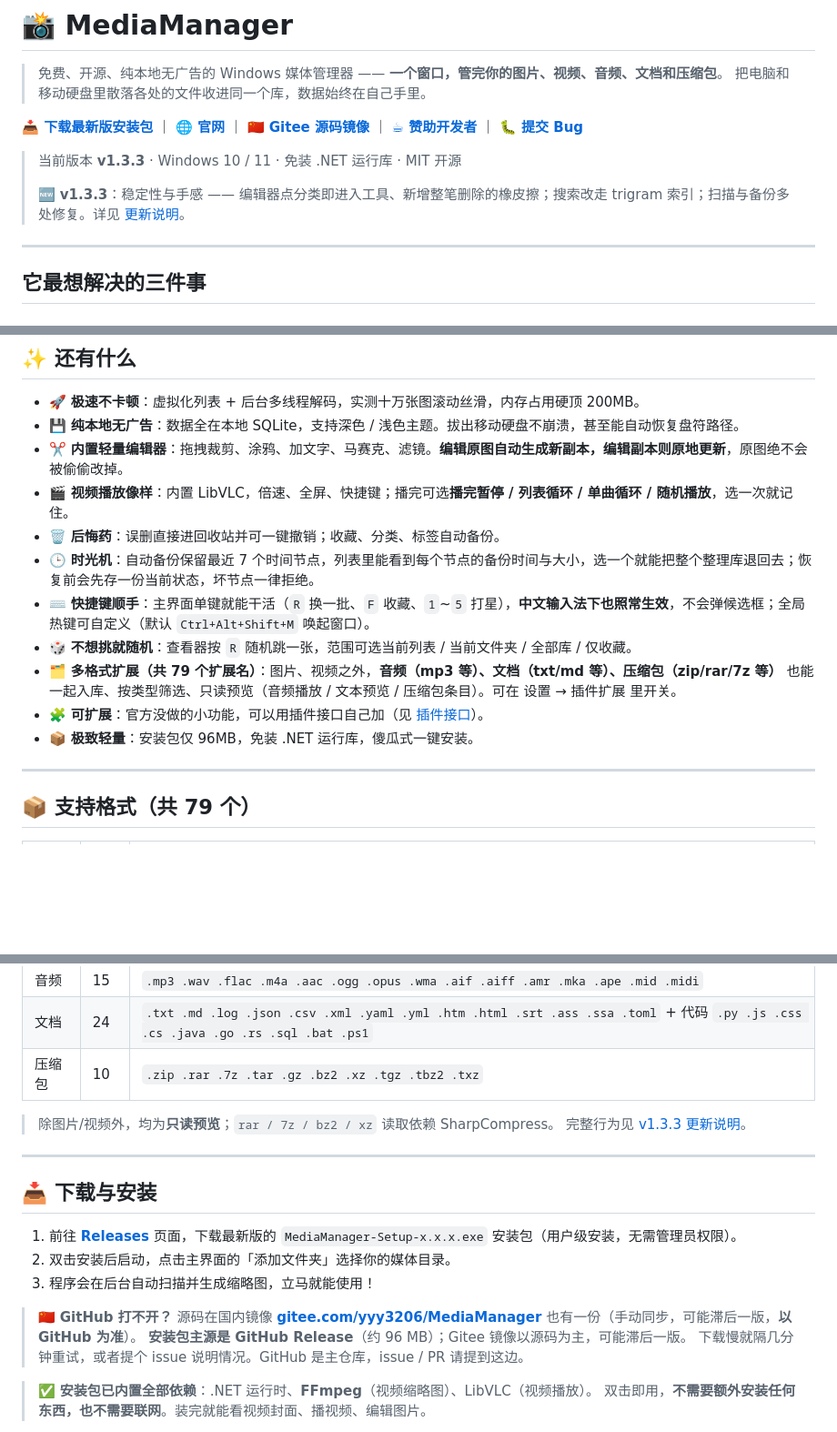
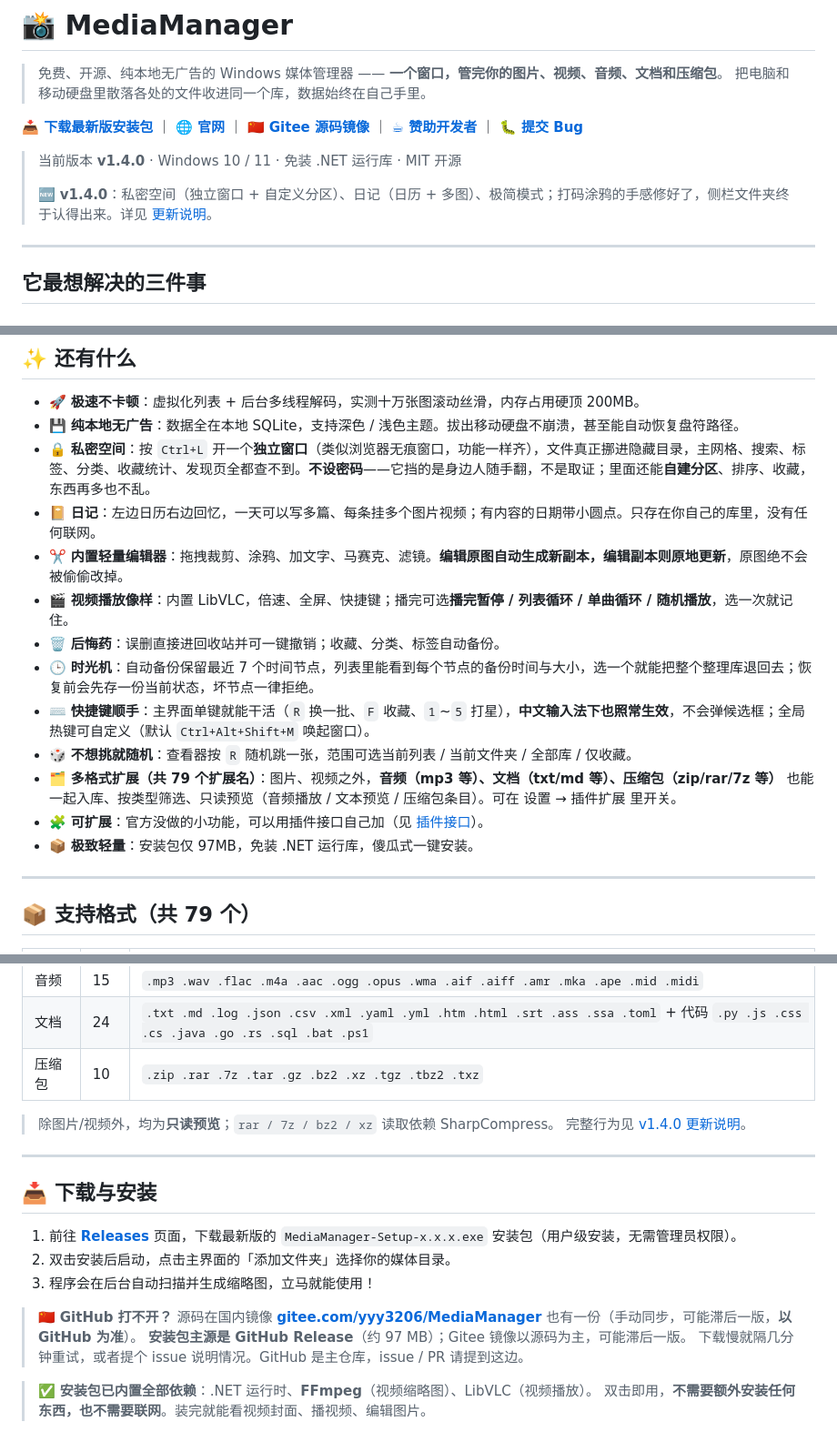
Before and after one commit to 3206YYY/MediaManager, a Markdown page: README.md, 3 parts joined by grey strips. Shown at 91% size. GitHub-like rendering; blank space fills up the shorter version.

Commit message:
docs: README 与官网首页同步 v1.4.0
- README: 版本号/安装包体积、新版摘要、「✨ 还有什么」补私密空间与日记、
  快捷键补 Ctrl+L、测试数 179→241
- 官网: 功能卡补私密空间/日记/极简模式；扩展名 80→79 并换成真实支持的
  样例（原来挂的 PDF/DOCX/XLSX/PPTX 实际不收录）；测试数 179→241
- 封面 docs/promo/01-cover.png 页脚重刷 v1.4.0 · 79 种格式（新脚本
  build/patch_cover_version.py，版本号与格式数从代码现读），social-preview 同步重建

```diff
--- a/README.md
+++ b/README.md
@@ -7,9 +7,9 @@
 
 **[📥 下载最新版安装包](https://github.com/3206YYY/MediaManager/releases)** ｜ **[🌐 官网](https://3206yyy.github.io/MediaManager/)** ｜ **[🇨🇳 Gitee 源码镜像](https://gitee.com/yyy3206/MediaManager)** ｜ **[☕ 赞助开发者](#sponsor)** ｜ **[🐛 提交 Bug](https://github.com/3206YYY/MediaManager/issues)**
 
-> 当前版本 **v1.3.3** · Windows 10 / 11 · 免装 .NET 运行库 · MIT 开源
+> 当前版本 **v1.4.0** · Windows 10 / 11 · 免装 .NET 运行库 · MIT 开源
 >
-> 🆕 **v1.3.3**：稳定性与手感 —— 编辑器点分类即进入工具、新增整笔删除的橡皮擦；搜索改走 trigram 索引；扫描与备份多处修复。详见 [更新说明](docs/changelog/v1.3.3.md)。
+> 🆕 **v1.4.0**：私密空间（独立窗口 + 自定义分区）、日记（日历 + 多图）、极简模式；打码涂鸦的手感修好了，侧栏文件夹终于认得出来。详见 [更新说明](docs/changelog/v1.4.0.md)。
 
 ---
 
@@ -49,6 +49,8 @@ C 盘、D 盘、移动硬盘里的图片、视频、音频、文档、压缩包
 
 - 🚀 **极速不卡顿**：虚拟化列表 + 后台多线程解码，实测十万张图滚动丝滑，内存占用硬顶 200MB。
 - 💾 **纯本地无广告**：数据全在本地 SQLite，支持深色 / 浅色主题。拔出移动硬盘不崩溃，甚至能自动恢复盘符路径。
+- 🔒 **私密空间**：按 `Ctrl+L` 开一个**独立窗口**（类似浏览器无痕窗口，功能一样齐），文件真正挪进隐藏目录，主网格、搜索、标签、分类、收藏统计、发现页全都查不到。**不设密码**——它挡的是身边人随手翻，不是取证；里面还能**自建分区**、排序、收藏，东西再多也不乱。
+- 📔 **日记**：左边日历右边回忆，一天可以写多篇、每条挂多个图片视频；有内容的日期带小圆点。只存在你自己的库里，没有任何联网。
 - ✂️ **内置轻量编辑器**：拖拽裁剪、涂鸦、加文字、马赛克、滤镜。**编辑原图自动生成新副本，编辑副本则原地更新**，原图绝不会被偷偷改掉。
 - 🎬 **视频播放像样**：内置 LibVLC，倍速、全屏、快捷键；播完可选**播完暂停 / 列表循环 / 单曲循环 / 随机播放**，选一次就记住。
 - 🗑️ **后悔药**：误删直接进回收站并可一键撤销；收藏、分类、标签自动备份。
@@ -57,7 +59,7 @@ C 盘、D 盘、移动硬盘里的图片、视频、音频、文档、压缩包
 - 🎲 **不想挑就随机**：查看器按 `R` 随机跳一张，范围可选当前列表 / 当前文件夹 / 全部库 / 仅收藏。
 - 🗂 **多格式扩展（共 79 个扩展名）**：图片、视频之外，**音频（mp3 等）、文档（txt/md 等）、压缩包（zip/rar/7z 等）** 也能一起入库、按类型筛选、只读预览（音频播放 / 文本预览 / 压缩包条目）。可在 设置 → 插件扩展 里开关。
 - 🧩 **可扩展**：官方没做的小功能，可以用插件接口自己加（见 [插件接口](docs/plugin-api.md)）。
-- 📦 **极致轻量**：安装包仅 96MB，免装 .NET 运行库，傻瓜式一键安装。
+- 📦 **极致轻量**：安装包仅 97MB，免装 .NET 运行库，傻瓜式一键安装。
 
 ---
 
@@ -72,7 +74,7 @@ C 盘、D 盘、移动硬盘里的图片、视频、音频、文档、压缩包
 | 压缩包 | 10 | `.zip .rar .7z .tar .gz .bz2 .xz .tgz .tbz2 .txz` |
 
 > 除图片/视频外，均为**只读预览**；`rar / 7z / bz2 / xz` 读取依赖 SharpCompress。
-> 完整行为见 [v1.3.3 更新说明](docs/changelog/v1.3.3.md)。
+> 完整行为见 [v1.4.0 更新说明](docs/changelog/v1.4.0.md)。
 
 ---
 
@@ -83,7 +85,7 @@ C 盘、D 盘、移动硬盘里的图片、视频、音频、文档、压缩包
 3. 程序会在后台自动扫描并生成缩略图，立马就能使用！
 
 > 🇨🇳 **GitHub 打不开？** 源码在国内镜像 **[gitee.com/yyy3206/MediaManager](https://gitee.com/yyy3206/MediaManager)** 也有一份（手动同步，可能滞后一版，**以 GitHub 为准**）。
-> **安装包主源是 GitHub Release**（约 96 MB）；Gitee 镜像以源码为主，可能滞后一版。
+> **安装包主源是 GitHub Release**（约 97 MB）；Gitee 镜像以源码为主，可能滞后一版。
 > 下载慢就隔几分钟重试，或者提个 issue 说明情况。GitHub 是主仓库，issue / PR 请提到这边。
 
 > ✅ **安装包已内置全部依赖**：.NET 运行时、**FFmpeg**（视频缩略图）、LibVLC（视频播放）。
```
Also changed, not shown: other parts of README.md (+3 -2 lines), docs/social-preview.png, 3 other files.
